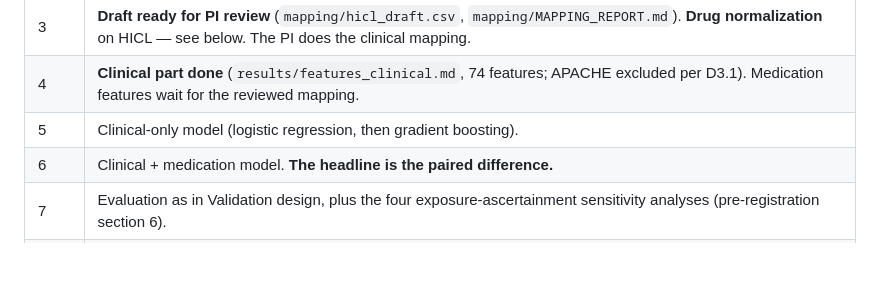
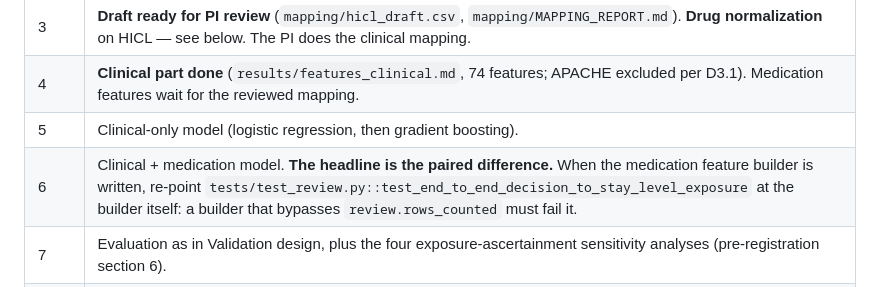
Before and after one commit to drvnv2000-lab/polysafe, a Markdown page: HANDOFF.md, the part around the change. Rendered like a GitHub page; blank space fills up the shorter version.

Commit message:
HANDOFF: re-point the end-to-end string-level test at the feature builder once it exists
Co-Authored-By: Claude Opus 5.5 <noreply@anthropic.com>

```diff
--- a/HANDOFF.md
+++ b/HANDOFF.md
@@ -127,7 +127,7 @@ event count at each step — as `results/cohort_flow.md`.
 | 3 | **Draft ready for PI review** (`mapping/hicl_draft.csv`, `mapping/MAPPING_REPORT.md`). **Drug normalization** on HICL — see below. The PI does the clinical mapping. |
 | 4 | **Clinical part done** (`results/features_clinical.md`, 74 features; APACHE excluded per D3.1). Medication features wait for the reviewed mapping. |
 | 5 | Clinical-only model (logistic regression, then gradient boosting). |
-| 6 | Clinical + medication model. **The headline is the paired difference.** |
+| 6 | Clinical + medication model. **The headline is the paired difference.** When the medication feature builder is written, re-point `tests/test_review.py::test_end_to_end_decision_to_stay_level_exposure` at the builder itself: a builder that bypasses `review.rows_counted` must fail it. |
 | 7 | Evaluation as in Validation design, plus the four exposure-ascertainment sensitivity analyses (pre-registration section 6). |
 | 8 | Secondary: pre-specified agents (vancomycin, piperacillin-tazobactam, furosemide; ondansetron as negative control), propensity-adjusted, associational language only. |
 | 9 | FastAPI + Docker + README with real numbers. |
```
